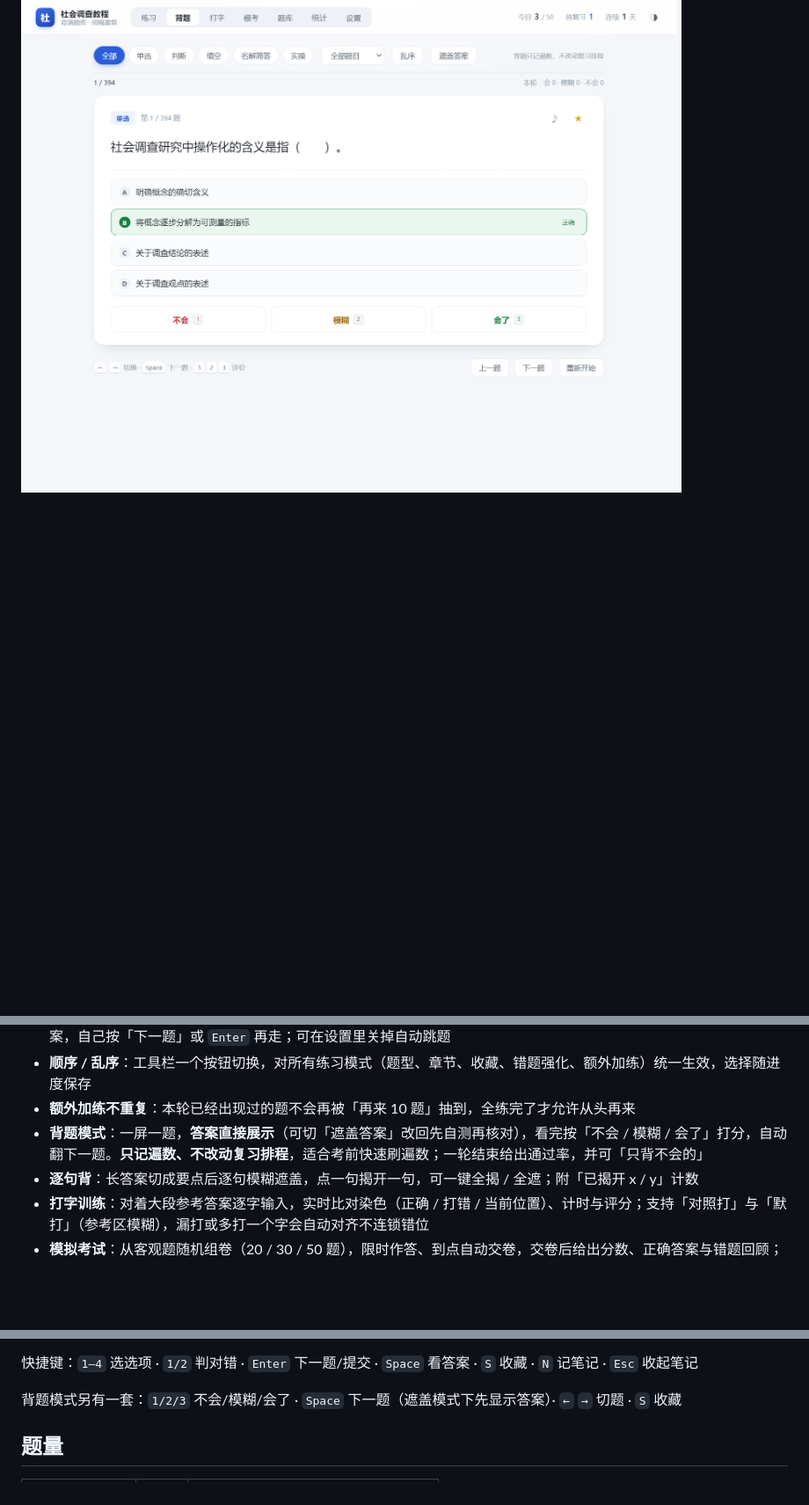
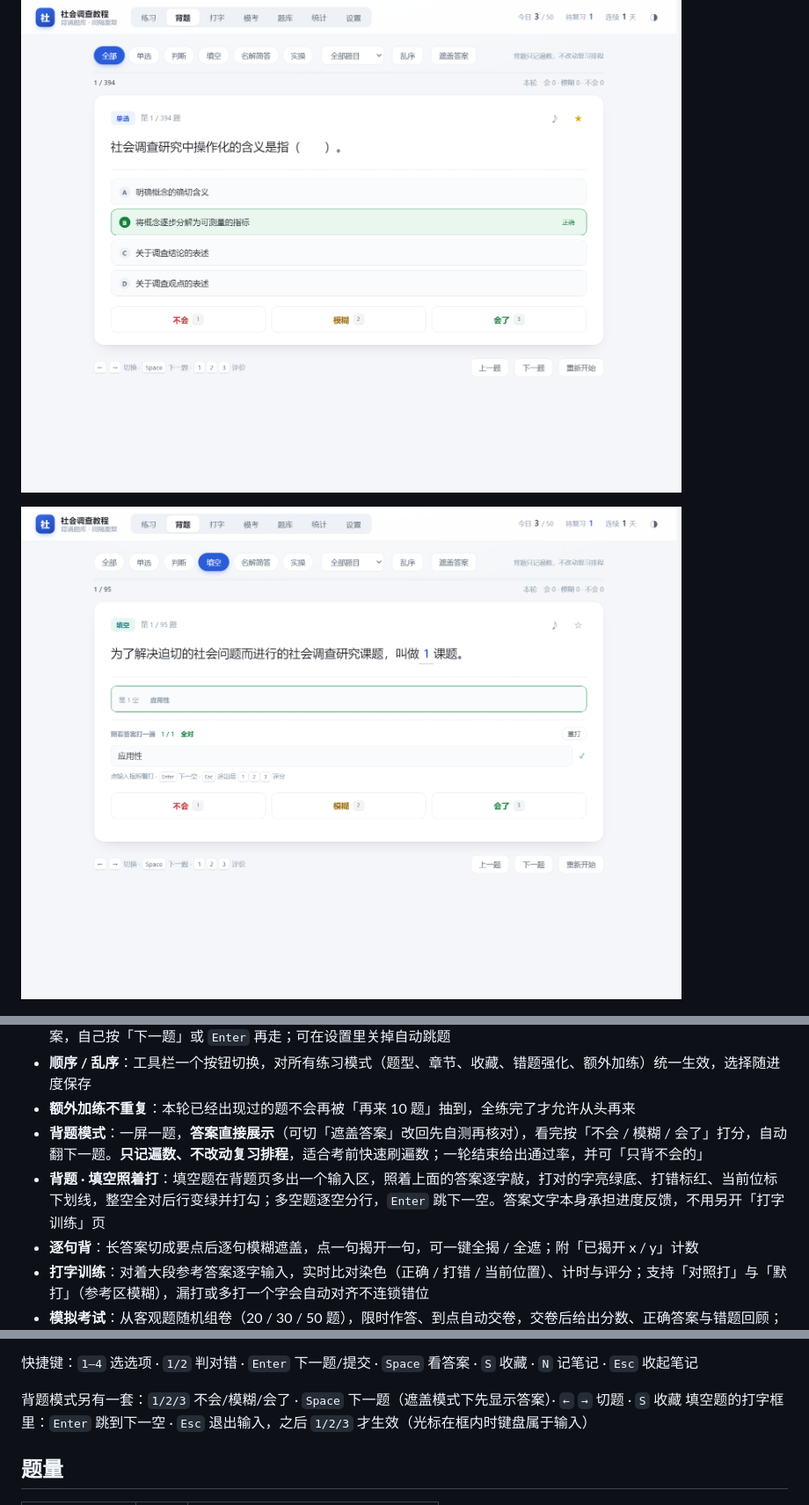
Before and after one commit to qicongwei/social-survey-quiz, a Markdown page: README.md, 3 parts joined by grey strips. Shown at 88% size. Drawn GitHub-style; pictures changed too: docs/recite-type.png (added); blank space fills up the shorter version.

```diff
--- a/README.md
+++ b/README.md
@@ -9,6 +9,8 @@ Electron 33 + 原生 HTML/CSS/JS，无前端框架、无构建步骤。
 ![答对后自动进入下一题](docs/auto-next.png)
 
 ![背题模式](docs/recite.png)
+
+![背题模式 · 填空题照着答案打](docs/recite-type.png)
 
 ![打字训练](docs/typing.png)
 
@@ -23,6 +25,7 @@ Electron 33 + 原生 HTML/CSS/JS，无前端框架、无构建步骤。
 - **顺序 / 乱序**：工具栏一个按钮切换，对所有练习模式（题型、章节、收藏、错题强化、额外加练）统一生效，选择随进度保存
 - **额外加练不重复**：本轮已经出现过的题不会再被「再来 10 题」抽到，全练完了才允许从头再来
 - **背题模式**：一屏一题，**答案直接展示**（可切「遮盖答案」改回先自测再核对），看完按「不会 / 模糊 / 会了」打分，自动翻下一题。**只记遍数、不改动复习排程**，适合考前快速刷遍数；一轮结束给出通过率，并可「只背不会的」
+- **背题 · 填空照着打**：填空题在背题页多出一个输入区，照着上面的答案逐字敲，打对的字亮绿底、打错标红、当前位标下划线，整空全对后行变绿并打勾；多空题逐空分行，`Enter` 跳下一空。答案文字本身承担进度反馈，不用另开「打字训练」页
 - **逐句背**：长答案切成要点后逐句模糊遮盖，点一句揭开一句，可一键全揭 / 全遮；附「已揭开 x / y」计数
 - **打字训练**：对着大段参考答案逐字输入，实时比对染色（正确 / 打错 / 当前位置）、计时与评分；支持「对照打」与「默打」（参考区模糊），漏打或多打一个字会自动对齐不连锁错位
 - **模拟考试**：从客观题随机组卷（20 / 30 / 50 题），限时作答、到点自动交卷，交卷后给出分数、正确答案与错题回顾；配答题卡网格，可跳题、标记待定，交卷前列出未答题号
@@ -42,6 +45,7 @@ Electron 33 + 原生 HTML/CSS/JS，无前端框架、无构建步骤。
 快捷键：`1–4` 选选项 · `1/2` 判对错 · `Enter` 下一题/提交 · `Space` 看答案 · `S` 收藏 · `N` 记笔记 · `Esc` 收起笔记
 
 背题模式另有一套：`1/2/3` 不会/模糊/会了 · `Space` 下一题（遮盖模式下先显示答案）· `←` `→` 切题 · `S` 收藏
+填空题的打字框里：`Enter` 跳到下一空 · `Esc` 退出输入，之后 `1/2/3` 才生效（光标在框内时键盘属于输入）
 
 ## 题量
 
```
Also changed, not shown: 4 other files.
